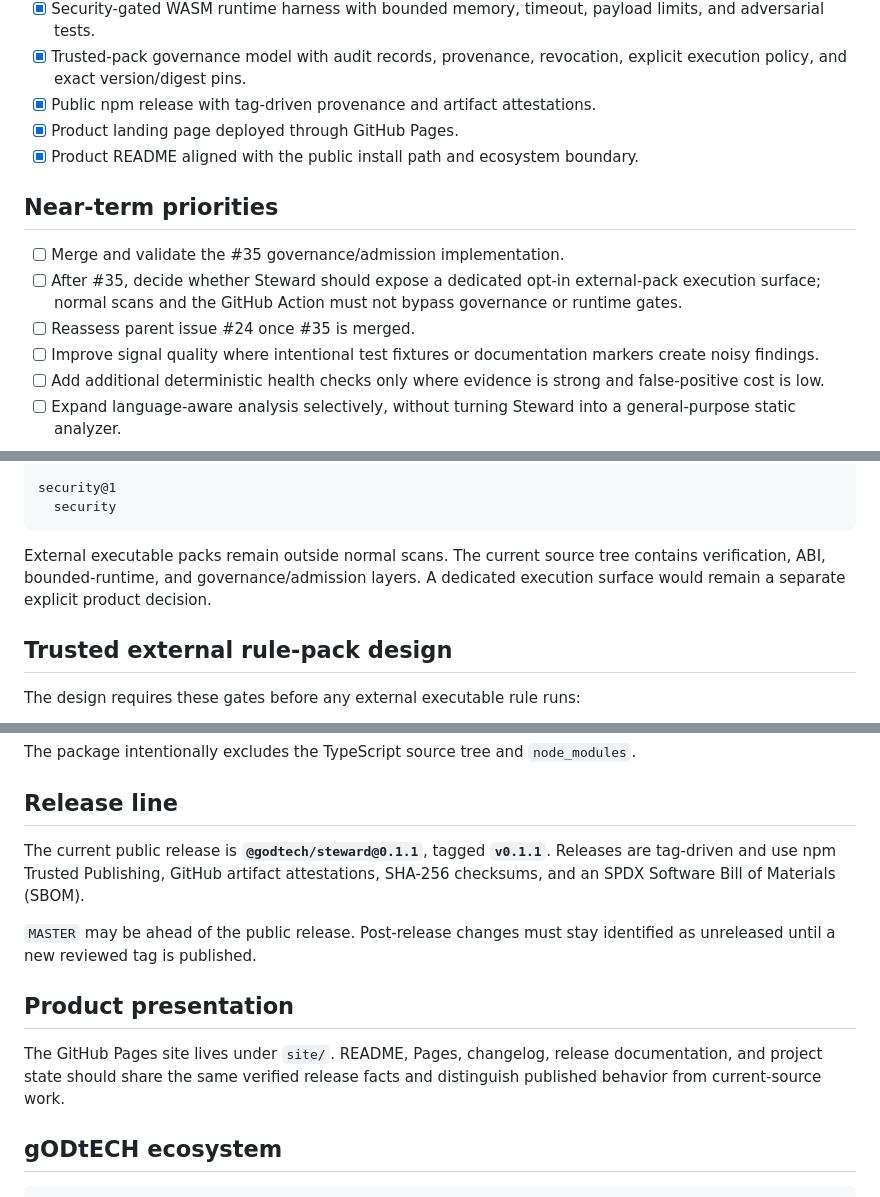
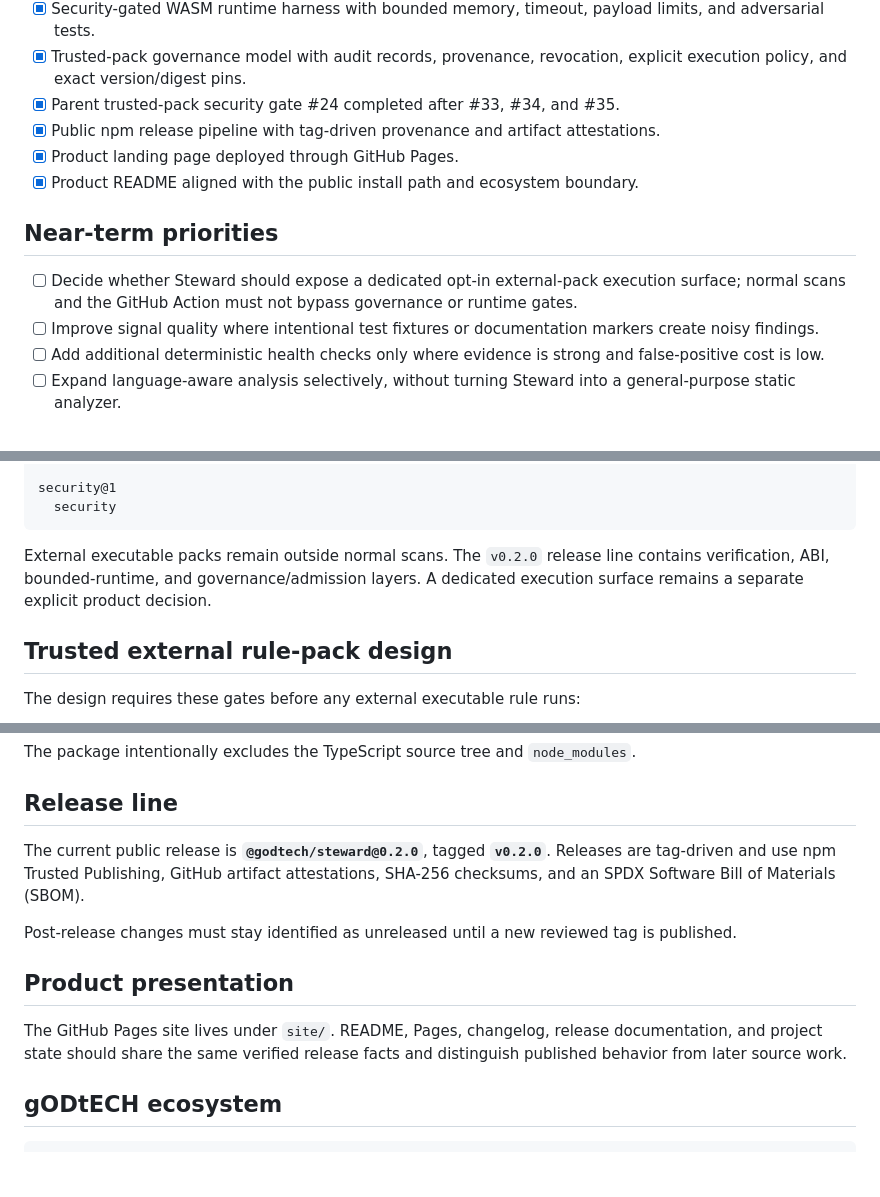
Before and after one commit to gODtECH-Ctl-Create/gODtECH-Steward, a Markdown page: docs/ROADMAP.md, 3 parts joined by grey strips. Rendered like a GitHub page; blank space fills up the shorter version.

Commit message:
release: align roadmap with v0.2.0

````diff
--- a/docs/ROADMAP.md
+++ b/docs/ROADMAP.md
@@ -30,15 +30,14 @@ Steward is not a second orchestration framework, project scaffolder, or autonomo
 - [x] Versioned no-import external rule execution ABI and deterministic snapshot/result contracts.
 - [x] Security-gated WASM runtime harness with bounded memory, timeout, payload limits, and adversarial tests.
 - [x] Trusted-pack governance model with audit records, provenance, revocation, explicit execution policy, and exact version/digest pins.
-- [x] Public npm release with tag-driven provenance and artifact attestations.
+- [x] Parent trusted-pack security gate #24 completed after #33, #34, and #35.
+- [x] Public npm release pipeline with tag-driven provenance and artifact attestations.
 - [x] Product landing page deployed through GitHub Pages.
 - [x] Product README aligned with the public install path and ecosystem boundary.
 
 ## Near-term priorities
 
-- [ ] Merge and validate the #35 governance/admission implementation.
-- [ ] After #35, decide whether Steward should expose a dedicated opt-in external-pack execution surface; normal scans and the GitHub Action must not bypass governance or runtime gates.
-- [ ] Reassess parent issue #24 once #35 is merged.
+- [ ] Decide whether Steward should expose a dedicated opt-in external-pack execution surface; normal scans and the GitHub Action must not bypass governance or runtime gates.
 - [ ] Improve signal quality where intentional test fixtures or documentation markers create noisy findings.
 - [ ] Add additional deterministic health checks only where evidence is strong and false-positive cost is low.
 - [ ] Expand language-aware analysis selectively, without turning Steward into a general-purpose static analyzer.
@@ -60,7 +59,7 @@ security@1
   security
 ```
 
-External executable packs remain outside normal scans. The current source tree contains verification, ABI, bounded-runtime, and governance/admission layers. A dedicated execution surface would remain a separate explicit product decision.
+External executable packs remain outside normal scans. The `v0.2.0` release line contains verification, ABI, bounded-runtime, and governance/admission layers. A dedicated execution surface remains a separate explicit product decision.
 
 ## Trusted external rule-pack design
 
@@ -143,13 +142,13 @@ The package intentionally excludes the TypeScript source tree and `node_modules`
 
 ## Release line
 
-The current public release is **`@godtech/steward@0.1.1`**, tagged **`v0.1.1`**. Releases are tag-driven and use npm Trusted Publishing, GitHub artifact attestations, SHA-256 checksums, and an SPDX Software Bill of Materials (SBOM).
+The current public release is **`@godtech/steward@0.2.0`**, tagged **`v0.2.0`**. Releases are tag-driven and use npm Trusted Publishing, GitHub artifact attestations, SHA-256 checksums, and an SPDX Software Bill of Materials (SBOM).
 
-`MASTER` may be ahead of the public release. Post-release changes must stay identified as unreleased until a new reviewed tag is published.
+Post-release changes must stay identified as unreleased until a new reviewed tag is published.
 
 ## Product presentation
 
-The GitHub Pages site lives under `site/`. README, Pages, changelog, release documentation, and project state should share the same verified release facts and distinguish published behavior from current-source work.
+The GitHub Pages site lives under `site/`. README, Pages, changelog, release documentation, and project state should share the same verified release facts and distinguish published behavior from later source work.
 
 ## gODtECH ecosystem
 
````
Also changed, not shown: other parts of docs/ROADMAP.md (+1 -1 lines).
